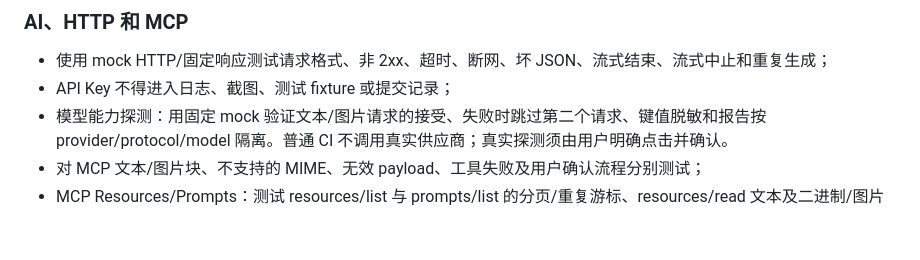
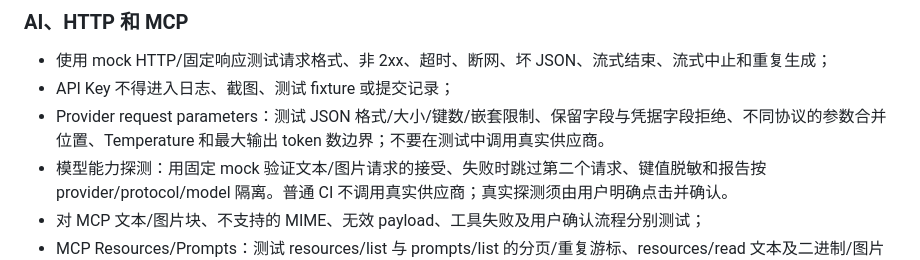
Before and after one commit to OneLastHuman/obsidian-better-canvas, a Markdown page: docs/TESTING.md, the part around the change. GitHub-like rendering; blank space fills up the shorter version.

Commit message:
docs: add provider parameter regression cases (#22)

```diff
--- a/docs/TESTING.md
+++ b/docs/TESTING.md
@@ -147,6 +147,7 @@ Obsidian CLI 不是 Node 包或纯 Headless Runtime 的替代品。执行前必
 ### AI、HTTP 和 MCP
 - 使用 mock HTTP/固定响应测试请求格式、非 2xx、超时、断网、坏 JSON、流式结束、流式中止和重复生成；
 - API Key 不得进入日志、截图、测试 fixture 或提交记录；
+- Provider request parameters：测试 JSON 格式/大小/键数/嵌套限制、保留字段与凭据字段拒绝、不同协议的参数合并位置、Temperature 和最大输出 token 数边界；不要在测试中调用真实供应商。
 - 模型能力探测：用固定 mock 验证文本/图片请求的接受、失败时跳过第二个请求、键值脱敏和报告按 provider/protocol/model 隔离。普通 CI 不调用真实供应商；真实探测须由用户明确点击并确认。
 - 对 MCP 文本/图片块、不支持的 MIME、无效 payload、工具失败及用户确认流程分别测试；
 - MCP Resources/Prompts：测试 resources/list 与 prompts/list 的分页/重复游标、resources/read 文本及二进制/图片处理、prompts/get 参数验证和三种传输层的错误路径；真实服务器兼容性仍需用用户配置的测试服务复验。
```
